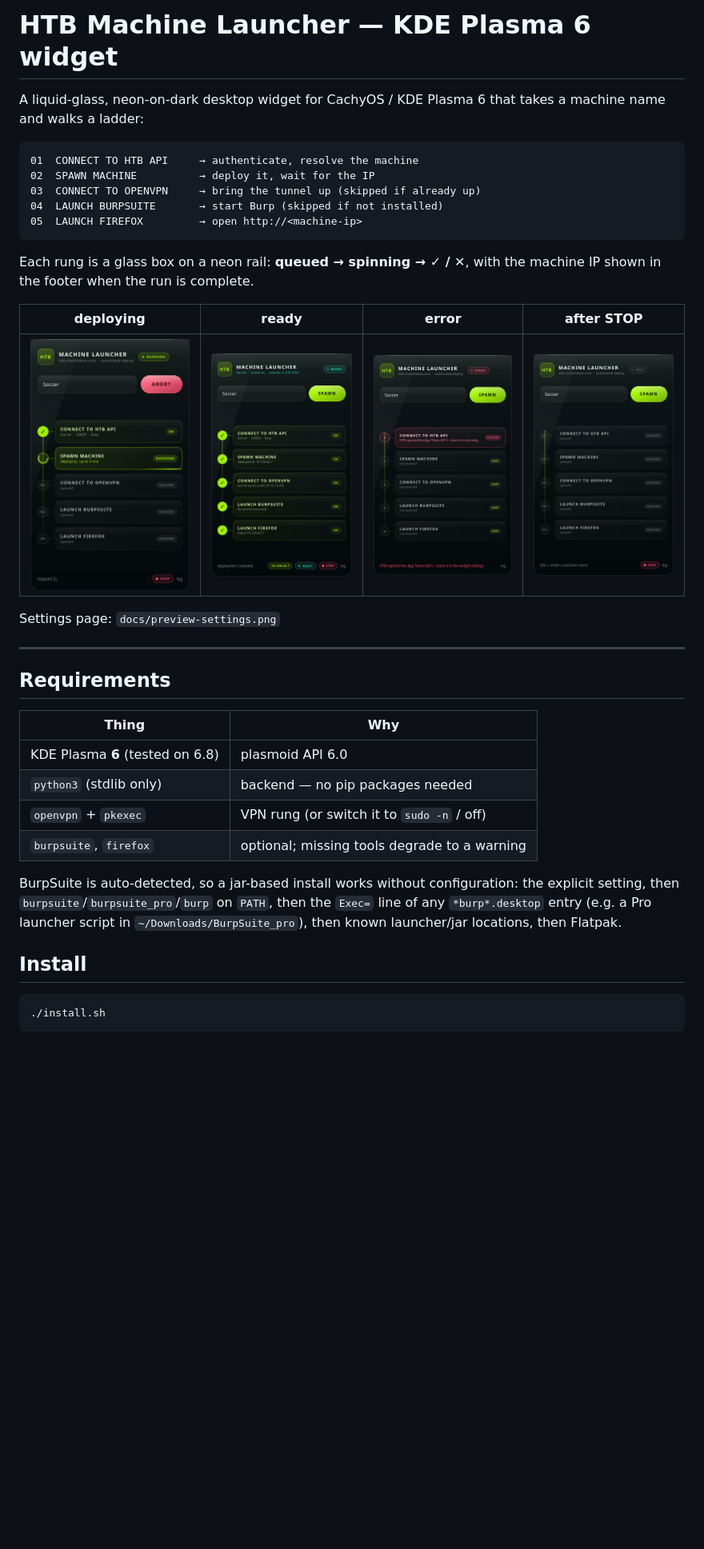
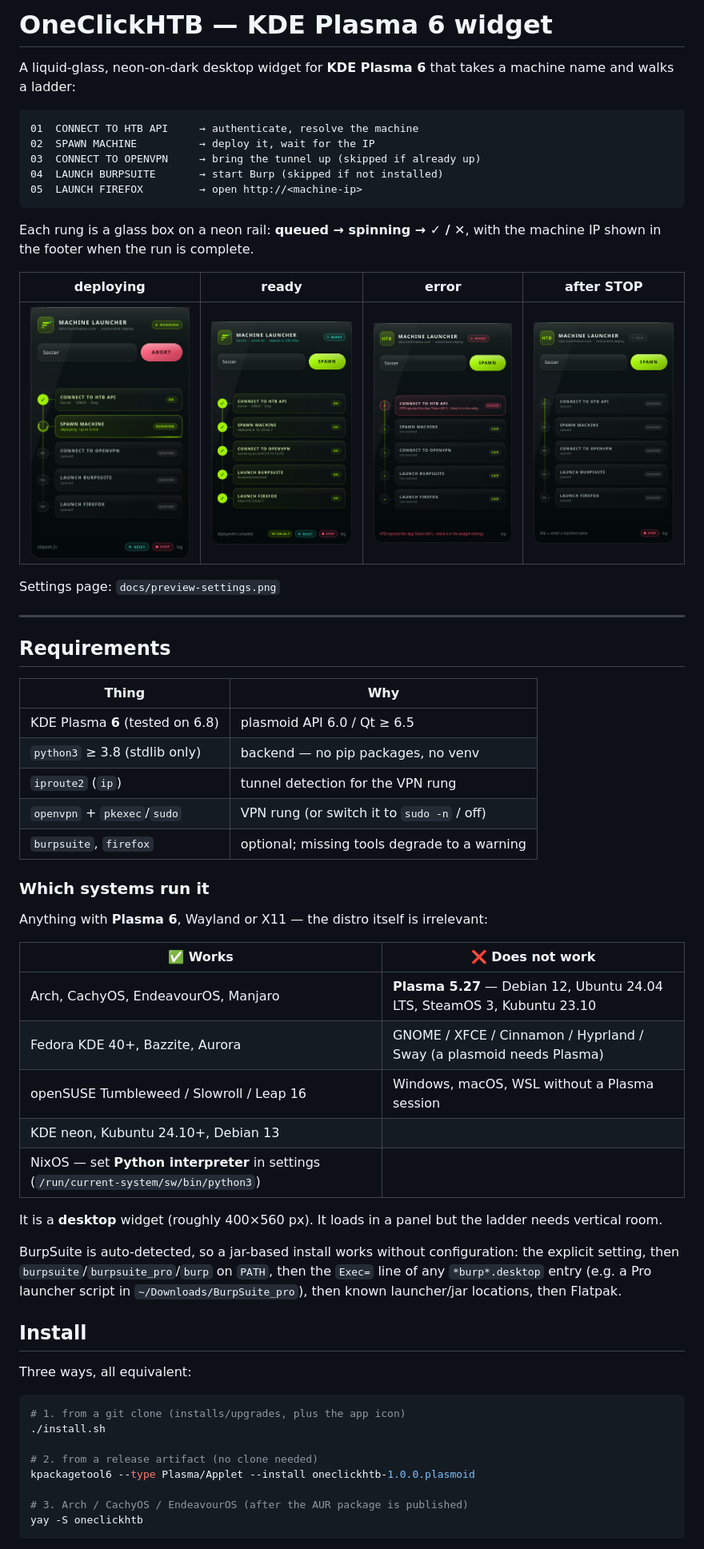
Before and after one commit to vedant-sec/OneClickHTB, a Markdown page: README.md, the part around one of its changes. Shown at 80% size. Drawn GitHub-style; pictures changed too: docs/preview-deploying.png, docs/preview-ready.png; blank space fills up the shorter version.

````diff
--- a/README.md
+++ b/README.md
@@ -1,7 +1,7 @@
-# HTB Machine Launcher — KDE Plasma 6 widget
+# OneClickHTB — KDE Plasma 6 widget
 
-A liquid-glass, neon-on-dark desktop widget for CachyOS / KDE Plasma 6 that takes
-a machine name and walks a ladder:
+A liquid-glass, neon-on-dark desktop widget for **KDE Plasma 6** that takes a
+machine name and walks a ladder:
 
 ```
 01  CONNECT TO HTB API     → authenticate, resolve the machine
@@ -26,10 +26,26 @@ Settings page: `docs/preview-settings.png`
 
 | Thing | Why |
 |---|---|
-| KDE Plasma **6** (tested on 6.8) | plasmoid API 6.0 |
-| `python3` (stdlib only) | backend — no pip packages needed |
-| `openvpn` + `pkexec` | VPN rung (or switch it to `sudo -n` / off) |
+| KDE Plasma **6** (tested on 6.8) | plasmoid API 6.0 / Qt ≥ 6.5 |
+| `python3` ≥ 3.8 (stdlib only) | backend — no pip packages, no venv |
+| `iproute2` (`ip`) | tunnel detection for the VPN rung |
+| `openvpn` + `pkexec`/`sudo` | VPN rung (or switch it to `sudo -n` / off) |
 | `burpsuite`, `firefox` | optional; missing tools degrade to a warning |
+
+### Which systems run it
+
+Anything with **Plasma 6**, Wayland or X11 — the distro itself is irrelevant:
+
+| ✅ Works | ❌ Does not work |
+|---|---|
+| Arch, CachyOS, EndeavourOS, Manjaro | **Plasma 5.27** — Debian 12, Ubuntu 24.04 LTS, SteamOS 3, Kubuntu 23.10 |
+| Fedora KDE 40+, Bazzite, Aurora | GNOME / XFCE / Cinnamon / Hyprland / Sway (a plasmoid needs Plasma) |
+| openSUSE Tumbleweed / Slowroll / Leap 16 | Windows, macOS, WSL without a Plasma session |
+| KDE neon, Kubuntu 24.10+, Debian 13 | |
+| NixOS — set **Python interpreter** in settings (`/run/current-system/sw/bin/python3`) | |
+
+It is a **desktop** widget (roughly 400×560 px). It loads in a panel but the
+ladder needs vertical room.
 
 BurpSuite is auto-detected, so a jar-based install works without configuration:
 the explicit setting, then `burpsuite`/`burpsuite_pro`/`burp` on `PATH`, then the
@@ -38,6 +54,15 @@ the explicit setting, then `burpsuite`/`burpsuite_pro`/`burp` on `PATH`, then th
 
 ## Install
 
+Three ways, all equivalent:
+
 ```bash
+# 1. from a git clone (installs/upgrades, plus the app icon)
 ./install.sh
+
+# 2. from a release artifact (no clone needed)
+kpackagetool6 --type Plasma/Applet --install oneclickhtb-1.0.0.plasmoid
+
+# 3. Arch / CachyOS / EndeavourOS (after the AUR package is published)
+yay -S oneclickhtb
 ```
````
Also changed, not shown: other parts of README.md (+50 -4 lines), CHANGELOG.md (added, +54 -0 lines), 11 other files.
